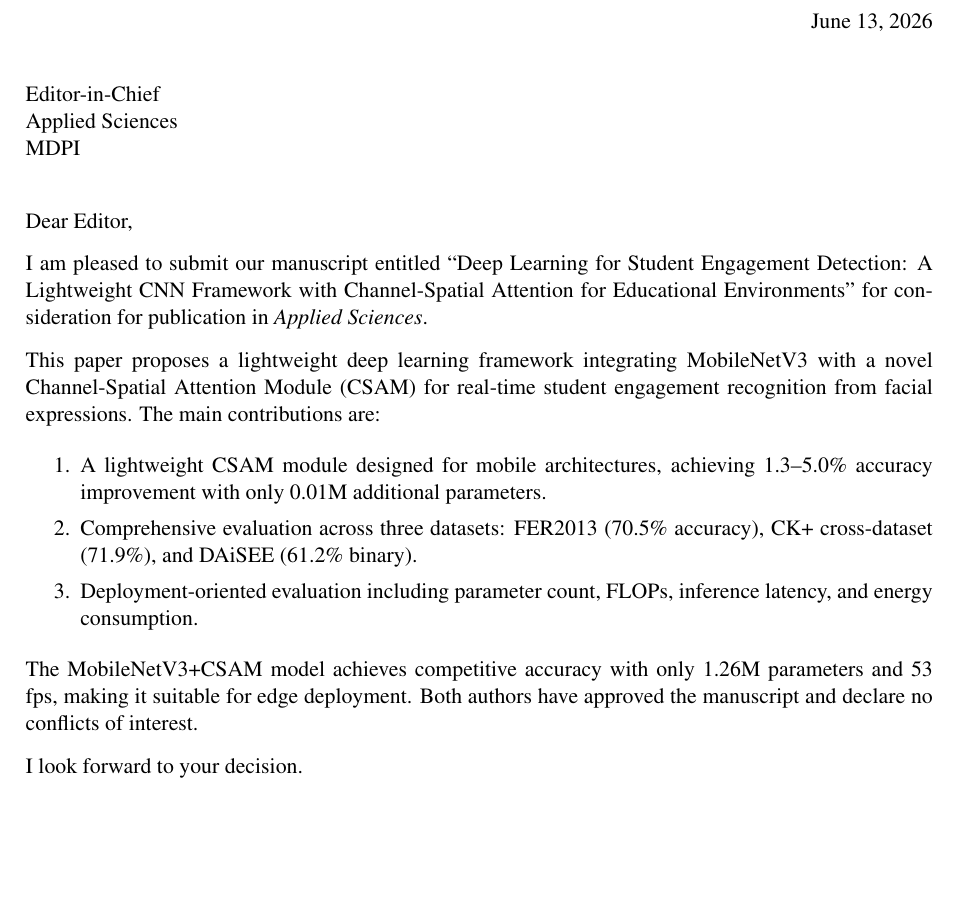
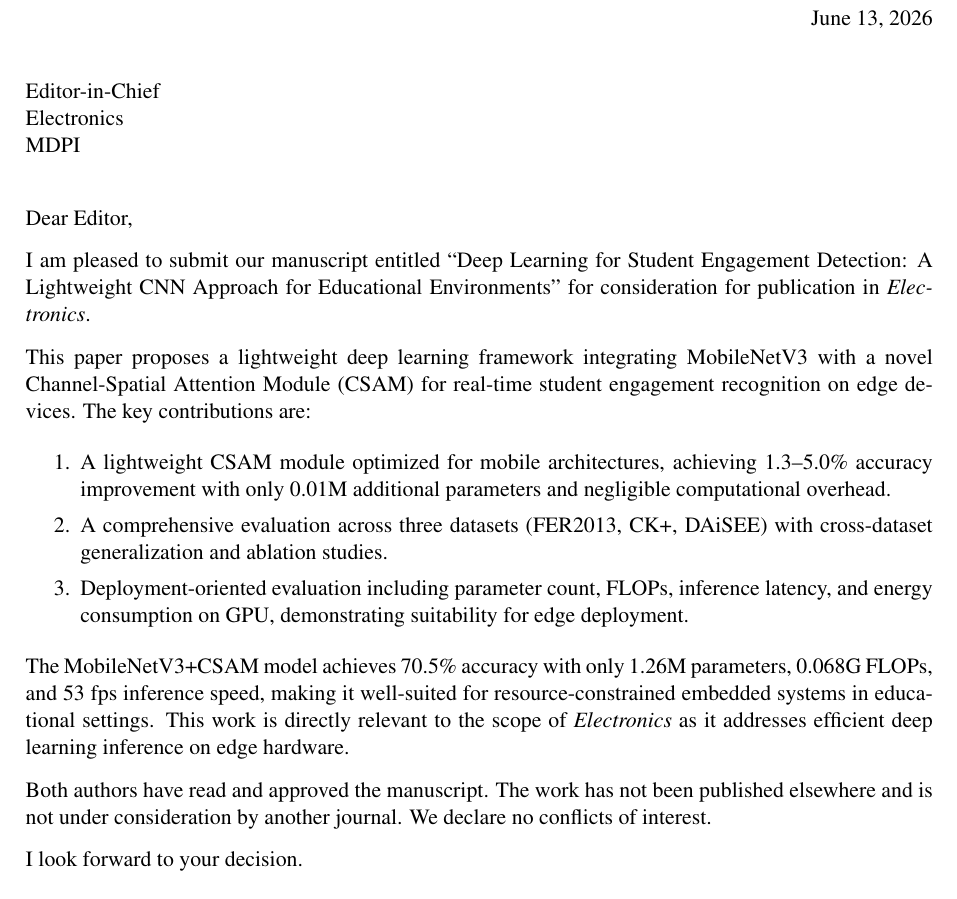
Before and after one commit to SEMHAQ/edu-cv-engagement, a LaTeX letter (cover_letter.tex): part of the page, cut so that both start at the same text, the shorter picture padded with empty space. Compiled offline with pdfLaTeX.

Commit message:
feat: switch to Electronics journal
- Changed documentclass to electronics
- Updated cover letter for Electronics (edge deployment focus)
- Created Electronics_Submission.zip
- Compiled successfully (20 pages)

```diff
--- a/cover_letter.tex
+++ b/cover_letter.tex
@@ -8,21 +7,23 @@
 
 \begin{document}
 
-\begin{letter}{Editor-in-Chief \\ Applied Sciences \\ MDPI}
+\begin{letter}{Editor-in-Chief \\ Electronics \\ MDPI}
 
 \opening{Dear Editor,}
 
-I am pleased to submit our manuscript entitled ``Deep Learning for Student Engagement Detection: A Lightweight CNN Framework with Channel-Spatial Attention for Educational Environments'' for consideration for publication in \textit{Applied Sciences}.
+I am pleased to submit our manuscript entitled ``Deep Learning for Student Engagement Detection: A Lightweight CNN Approach for Educational Environments'' for consideration for publication in \textit{Electronics}.
 
-This paper proposes a lightweight deep learning framework integrating MobileNetV3 with a novel Channel-Spatial Attention Module (CSAM) for real-time student engagement recognition from facial expressions. The main contributions are:
+This paper proposes a lightweight deep learning framework integrating MobileNetV3 with a novel Channel-Spatial Attention Module (CSAM) for real-time student engagement recognition on edge devices. The key contributions are:
 
 \begin{enumerate}
-    \item A lightweight CSAM module designed for mobile architectures, achieving 1.3--5.0\% accuracy improvement with only 0.01M additional parameters.
-    \item Comprehensive evaluation across three datasets: FER2013 (70.5\% accuracy), CK+ cross-dataset (71.9\%), and DAiSEE (61.2\% binary).
-    \item Deployment-oriented evaluation including parameter count, FLOPs, inference latency, and energy consumption.
+    \item A lightweight CSAM module optimized for mobile architectures, achieving 1.3--5.0\% accuracy improvement with only 0.01M additional parameters and negligible computational overhead.
+    \item A comprehensive evaluation across three datasets (FER2013, CK+, DAiSEE) with cross-dataset generalization and ablation studies.
+    \item Deployment-oriented evaluation including parameter count, FLOPs, inference latency, and energy consumption on GPU, demonstrating suitability for edge deployment.
 \end{enumerate}
 
-The MobileNetV3+CSAM model achieves competitive accuracy with only 1.26M parameters and 53 fps, making it suitable for edge deployment. Both authors have approved the manuscript and declare no conflicts of interest.
+The MobileNetV3+CSAM model achieves 70.5\% accuracy with only 1.26M parameters, 0.068G FLOPs, and 53 fps inference speed, making it well-suited for resource-constrained embedded systems in educational settings. This work is directly relevant to the scope of \textit{Electronics} as it addresses efficient deep learning inference on edge hardware.
+
+Both authors have read and approved the manuscript. The work has not been published elsewhere and is not under consideration by another journal. We declare no conflicts of interest.
 
 I look forward to your decision.
 
```
Also changed, not shown: paper/main.tex (+1 -1 lines), cover_letter.pdf, paper/main.pdf, cover_letter.tex (1 more changed lines), 1 other file.
